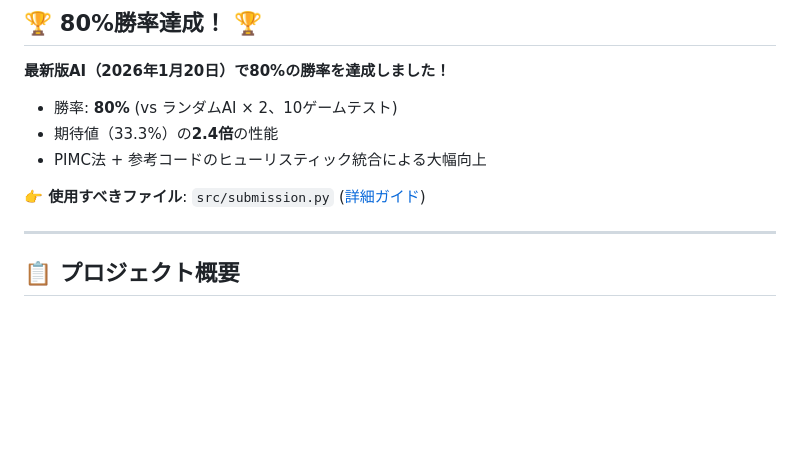
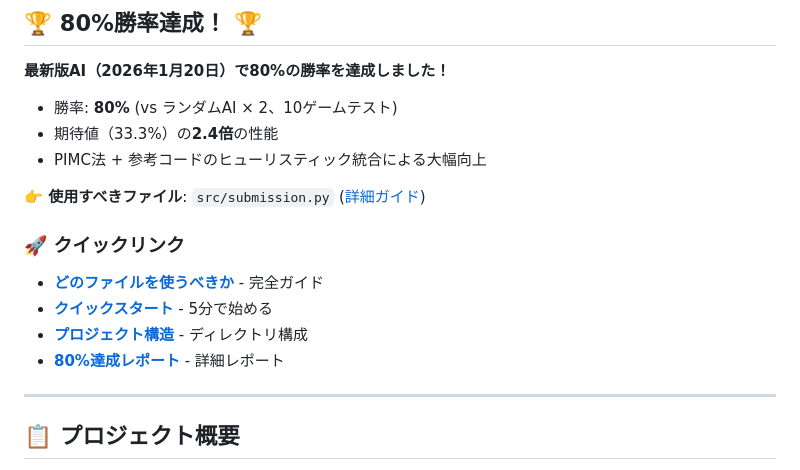
Before and after one commit to hirorogo/singyura, a Markdown page: README.md, the part around the change. Rendered like a GitHub page; blank space fills up the shorter version.

```diff
--- a/README.md
+++ b/README.md
@@ -10,6 +10,12 @@ Singularityバトルクエスト決勝大会「AI 7並べ (XQ)」用の高度な
 - PIMC法 + 参考コードのヒューリスティック統合による大幅向上
 
 **👉 使用すべきファイル**: `src/submission.py` ([詳細ガイド](WHICH_FILE_TO_USE.md))
+
+### 🚀 クイックリンク
+- **[どのファイルを使うべきか](WHICH_FILE_TO_USE.md)** - 完全ガイド
+- **[クイックスタート](QUICKSTART.md)** - 5分で始める
+- **[プロジェクト構造](PROJECT_STRUCTURE.md)** - ディレクトリ構成
+- **[80%達成レポート](AI_IMPROVEMENT_REPORT_2026_01_20.md)** - 詳細レポート
 
 ---
 
```
Also changed, not shown: PROJECT_STRUCTURE.md (added, +156 -0 lines), VERIFICATION_REPORT.md (added, +79 -0 lines).
